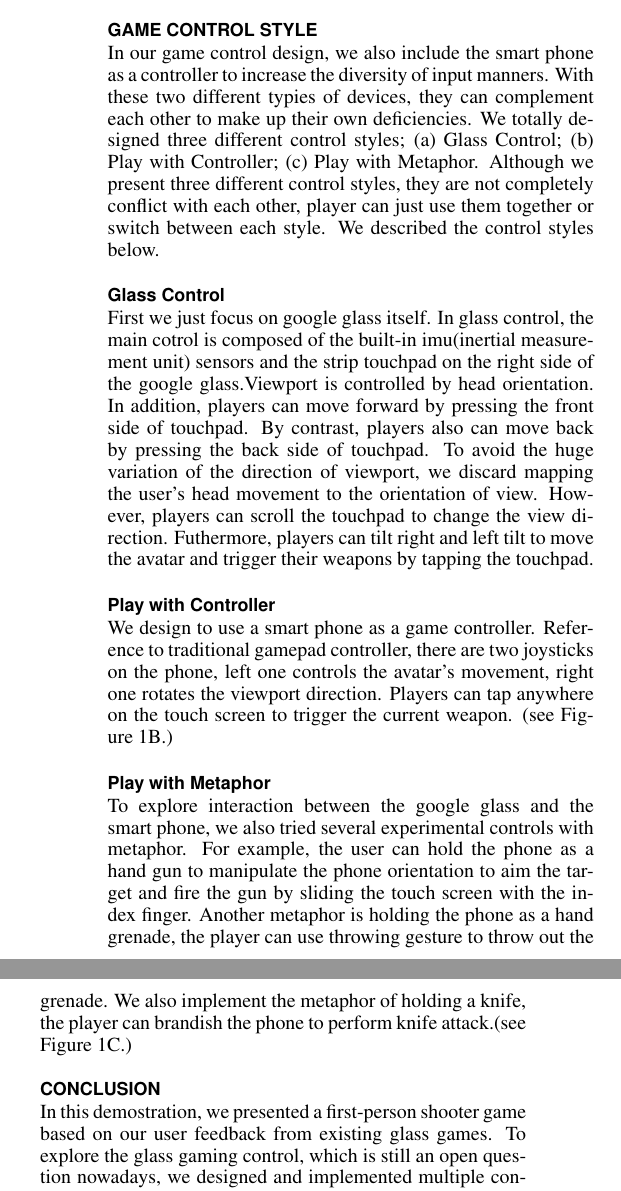
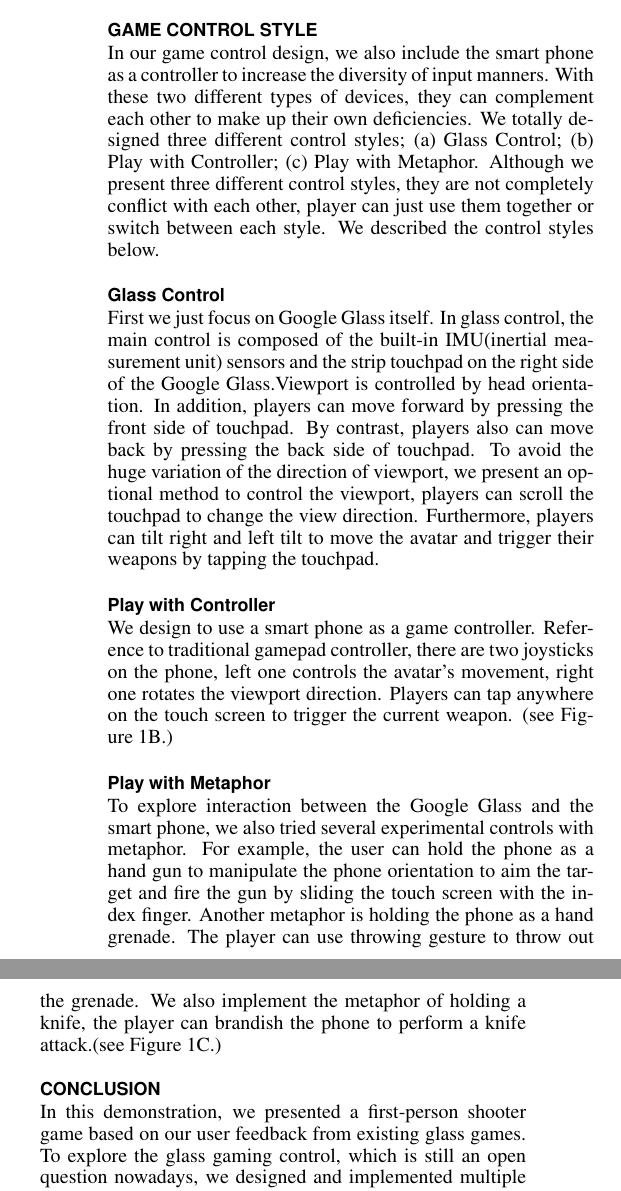
Before and after one commit to huw12313212/UIST15Demo_GlassGamePaper_Mike, a LaTeX document (SIGCHI2013LaTeX/GlassGameUISTDemo.tex): two parts of the columns of page 2 of 2, joined at a grey line, cut so that both start at the same text. Compiled offline with pdfLaTeX.

Commit message:
+改錯字，檢查文法。

```diff
--- a/SIGCHI2013LaTeX/GlassGameUISTDemo.tex
+++ b/SIGCHI2013LaTeX/GlassGameUISTDemo.tex
@@ -112,18 +112,18 @@ We choose FPS as our game type because 50\% of users prefer to play this kind of
 
 \section{Game Control Style}
-In our game control design, we also include the smart phone as a controller to increase the diversity of input manners. With these two different typies of devices, they can complement each other to make up their own deficiencies. We totally designed three different control styles; (a) Glass Control; (b) Play with Controller; (c) Play with Metaphor. Although we present three different control styles, they are not completely conflict with each other, player can just use them together or switch between each style. We described the control styles below.
+In our game control design, we also include the smart phone as a controller to increase the diversity of input manners. With these two different types of devices, they can complement each other to make up their own deficiencies. We totally designed three different control styles; (a) Glass Control; (b) Play with Controller; (c) Play with Metaphor. Although we present three different control styles, they are not completely conflict with each other, player can just use them together or switch between each style. We described the control styles below.
 
 
 \subsection{Glass Control}
-First we just focus on google glass itself. In glass control, the main cotrol is composed of the built-in imu(inertial measurement unit) sensors and the strip touchpad on the right side of the google glass.Viewport is controlled by head orientation. In addition, players can move forward by pressing the front side of touchpad. By contrast, players also can move back by pressing the back side of touchpad.
-To avoid the huge variation of the direction of viewport, we discard mapping the user's head movement to the orientation of view. However, players can scroll the touchpad to change the view direction. Futhermore, players can tilt right and left tilt to move the avatar and trigger their weapons by tapping the touchpad.%Scrolling the touchpad can also change the viewport direction, to avoid big degree of head rotation. Players can use left tilt and right tilt to move left and right. And by tapping on touchpad, players can trigger their weapons, such as a gun or a hand grenade. (see Figure~\ref{fig:figure1}A.)
+First we just focus on Google Glass itself. In glass control, the main control is composed of the built-in IMU(inertial measurement unit) sensors and the strip touchpad on the right side of the Google Glass.Viewport is controlled by head orientation. In addition, players can move forward by pressing the front side of touchpad. By contrast, players also can move back by pressing the back side of touchpad.
+To avoid the huge variation of the direction of viewport, we present an optional method to control the viewport, players can scroll the touchpad to change the view direction. Furthermore, players can tilt right and left tilt to move the avatar and trigger their weapons by tapping the touchpad.%Scrolling the touchpad can also change the viewport direction, to avoid big degree of head rotation. Players can use left tilt and right tilt to move left and right. And by tapping on touchpad, players can trigger their weapons, such as a gun or a hand grenade. (see Figure~\ref{fig:figure1}A.)
 
 \subsection{Play with Controller}
 We design to use a smart phone as a game controller. Reference to traditional gamepad controller, there are two joysticks on the phone, left one controls the avatar's movement, right one rotates the viewport direction. Players can tap anywhere on the touch screen to trigger the current weapon. %In this case, player can still use head orientation to control viewport.
 (see Figure~\ref{fig:figure1}B.)
 
 \subsection{Play with Metaphor}
-To explore interaction between the google glass and the smart phone, we also tried several experimental controls with metaphor. For example, the user can hold the phone as a hand gun to manipulate the phone orientation to aim the target and fire the gun by sliding the touch screen with the index finger. Another metaphor is holding the phone as a hand grenade, the player can use throwing gesture to throw out the grenade. We also implement the metaphor of holding a knife, the player can brandish the phone to perform knife attack.(see Figure~\ref{fig:figure1}C.)
+To explore interaction between the Google Glass and the smart phone, we also tried several experimental controls with metaphor. For example, the user can hold the phone as a hand gun to manipulate the phone orientation to aim the target and fire the gun by sliding the touch screen with the index finger. Another metaphor is holding the phone as a hand grenade. The player can use throwing gesture to throw out the grenade. We also implement the metaphor of holding a knife, the player can brandish the phone to perform a knife attack.(see Figure~\ref{fig:figure1}C.)
 
 %\subsubsection{Phone aiming}
 % Aiming by using smart phone as a gun
@@ -140,7 +140,7 @@ To explore interaction between the google glass and the smart phone, we also tri
 %To compare various of control method, we also provide traditional joystick for players on our controller, smart phone. By using traditional joystick, players can turning their angle of view and move their position directily.
 
 \section{Conclusion}
-In this demostration, we presented a first-person shooter game based on our user feedback from existing glass games. To explore the glass gaming control, which is still an open question nowadays, we designed and implemented multiple control styles; (a) Glass Control; (b) Play with Controller; (c) Play with Metaphor; this work still lacks of system validation, so we are planning to perform a formal user study currently. Moreover, we are interested in ``Eye tiring'' and ``Social acceptable'' problems on Google Glass because these puzzles do not appear in earlier works about other mobile devices.
+In this demonstration, we presented a first-person shooter game based on our user feedback from existing glass games. To explore the glass gaming control, which is still an open question nowadays, we designed and implemented multiple control styles; (a) Glass Control; (b) Play with Controller; (c) Play with Metaphor; this work still lacks of system validation, so we are planning to perform a formal user study currently. Moreover, we are interested in ``Eye tiring'' and ``Social acceptable'' problems on Google Glass because these puzzles do not appear in earlier works about other mobile devices.
 To explore the complete game design space on Google Glass, we will accomplish a series of user studies to evaluate these two issues we found in our previous study in the following months.
 %we hope our effort can inspire more glass game developers to develope more intuitive and suitable controls. With better gaming controls, we belive it can enhance glass game play experience significantly than before, and we also hope to be able to inspire more exploration of smart glasses gaming and spread game entertainment for more people.
 
```
Also changed, not shown: SIGCHI2013LaTeX/GlassGameUISTDemo.tex (12 more changed lines).
